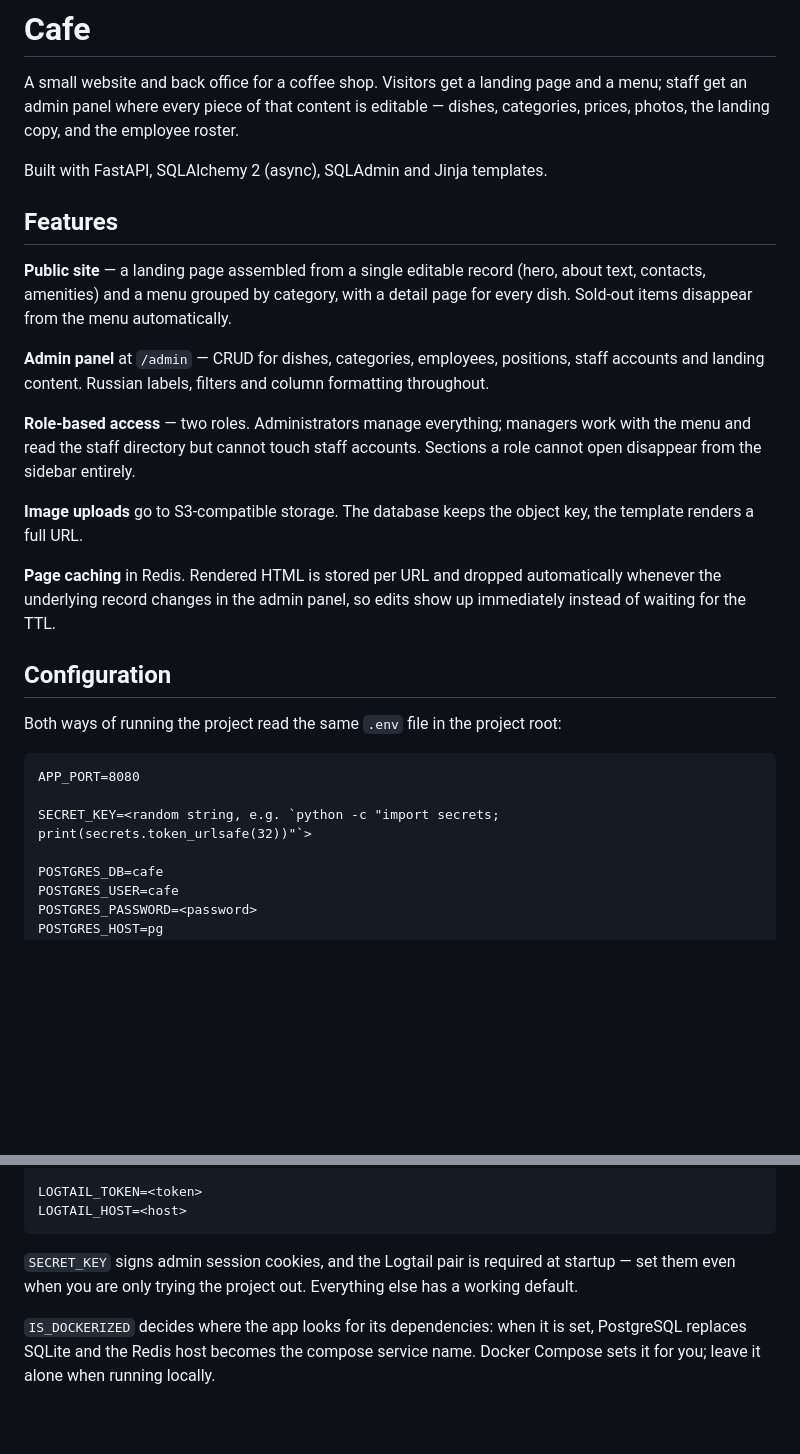
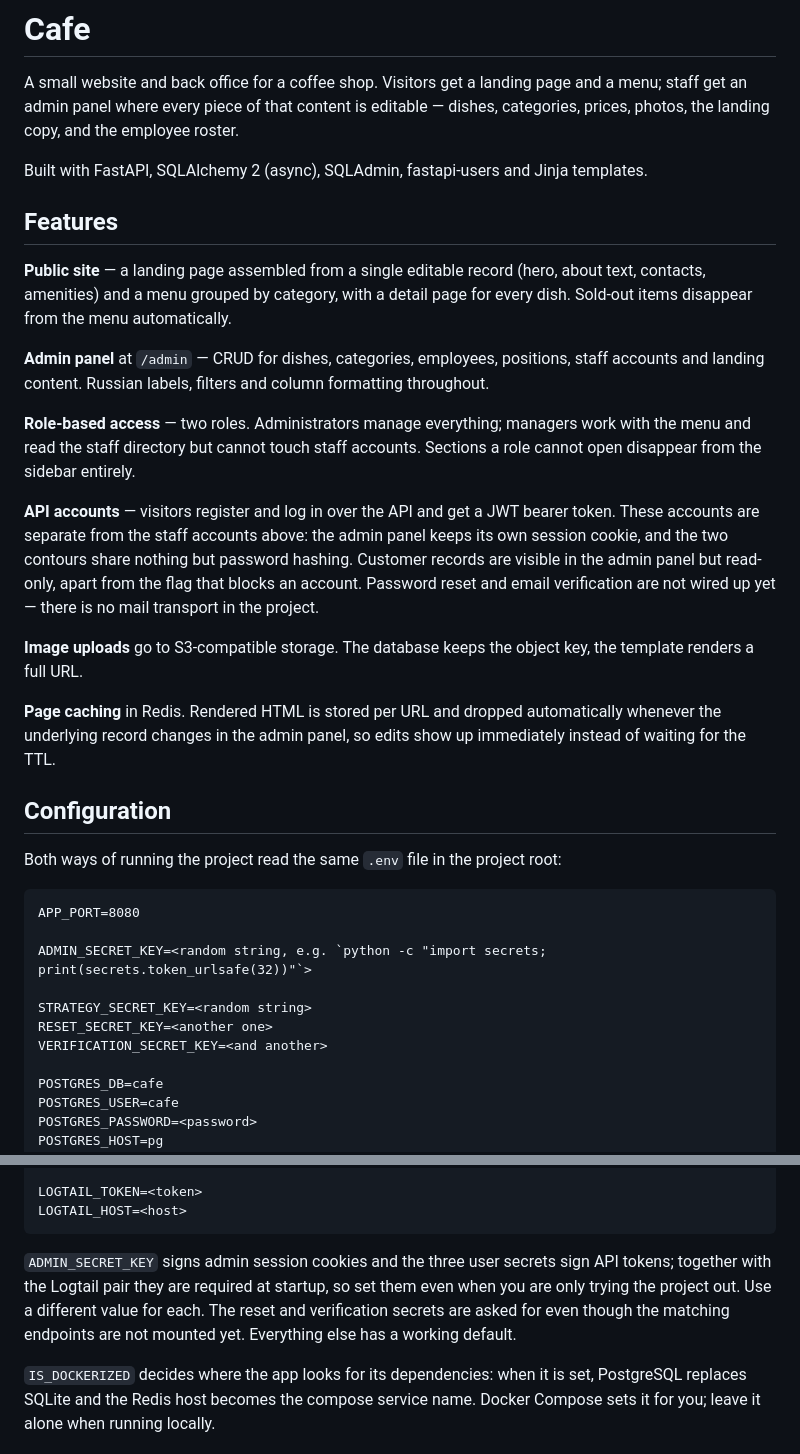
Before and after one commit to Domiff/cafe, a Markdown page: README.md, 2 parts joined by grey strips. GitHub-like rendering; blank space fills up the shorter version.

Commit message:
docs: add api accounts to README.md

````diff
--- a/README.md
+++ b/README.md
@@ -4,7 +4,8 @@ A small website and back office for a coffee shop. Visitors get a landing page a
 a menu; staff get an admin panel where every piece of that content is editable —
 dishes, categories, prices, photos, the landing copy, and the employee roster.
 
-Built with FastAPI, SQLAlchemy 2 (async), SQLAdmin and Jinja templates.
+Built with FastAPI, SQLAlchemy 2 (async), SQLAdmin, fastapi-users and Jinja
+templates.
 
 ## Features
 
@@ -20,6 +21,13 @@ throughout.
 work with the menu and read the staff directory but cannot touch staff accounts.
 Sections a role cannot open disappear from the sidebar entirely.
 
+**API accounts** — visitors register and log in over the API and get a JWT
+bearer token. These accounts are separate from the staff accounts above: the
+admin panel keeps its own session cookie, and the two contours share nothing but
+password hashing. Customer records are visible in the admin panel but read-only,
+apart from the flag that blocks an account. Password reset and email
+verification are not wired up yet — there is no mail transport in the project.
+
 **Image uploads** go to S3-compatible storage. The database keeps the object key,
 the template renders a full URL.
 
@@ -34,7 +42,11 @@ Both ways of running the project read the same `.env` file in the project root:
 ```
 APP_PORT=8080
 
-SECRET_KEY=<random string, e.g. `python -c "import secrets; print(secrets.token_urlsafe(32))"`>
+ADMIN_SECRET_KEY=<random string, e.g. `python -c "import secrets; print(secrets.token_urlsafe(32))"`>
+
+STRATEGY_SECRET_KEY=<random string>
+RESET_SECRET_KEY=<another one>
+VERIFICATION_SECRET_KEY=<and another>
 
 POSTGRES_DB=cafe
 POSTGRES_USER=cafe
@@ -58,9 +70,11 @@ LOGTAIL_TOKEN=<token>
 LOGTAIL_HOST=<host>
 ```
 
-`SECRET_KEY` signs admin session cookies, and the Logtail pair is required at
-startup — set them even when you are only trying the project out. Everything else
-has a working default.
+`ADMIN_SECRET_KEY` signs admin session cookies and the three user secrets sign
+API tokens; together with the Logtail pair they are required at startup, so set
+them even when you are only trying the project out. Use a different value for
+each. The reset and verification secrets are asked for even though the matching
+endpoints are not mounted yet. Everything else has a working default.
 
 `IS_DOCKERIZED` decides where the app looks for its dependencies: when it is set,
 PostgreSQL replaces SQLite and the Redis host becomes the compose service name.
````
Also changed, not shown: other parts of README.md (+2 -0 lines).
